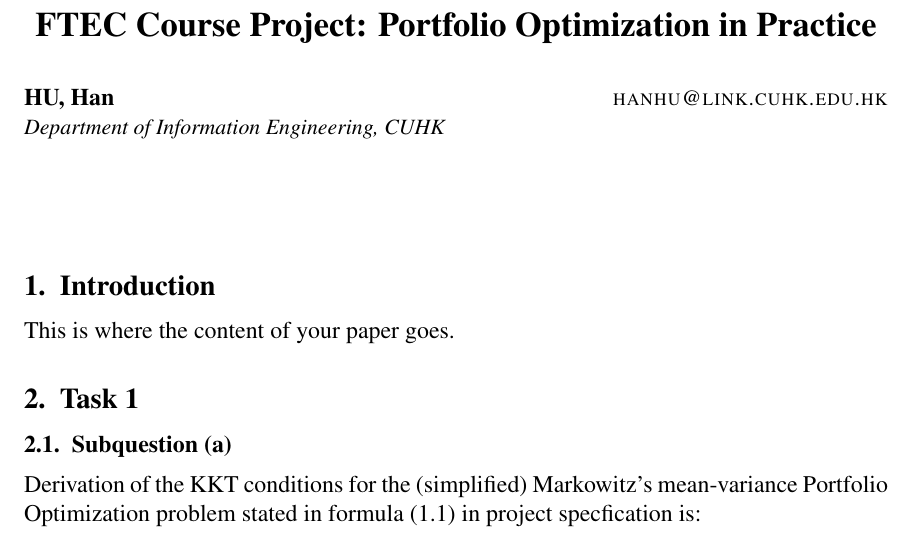
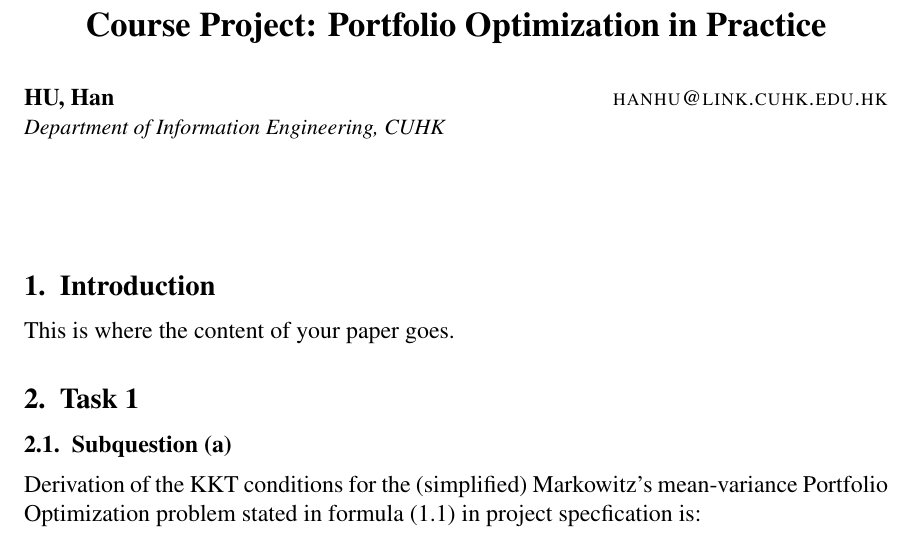
Before and after one commit to huhanwj/ESTR2520-Lab, a LaTeX document (project/report/main.tex): part of page 1 of 5, cut so that both start at the same text. Compiled offline with pdfLaTeX.

Commit message:
fixed title

```diff
--- a/project/report/main.tex
+++ b/project/report/main.tex
@@ -4,7 +4,7 @@
 % The following packages will be automatically loaded:
 % amsmath, amssymb, natbib, graphicx, url, algorithm2e
 
-\title{FTEC Course Project: Portfolio Optimization in Practice}
+\title{Course Project: Portfolio Optimization in Practice}
 \usepackage{times}
 \usepackage{amsmath}
 \usepackage{hyperref}
```
